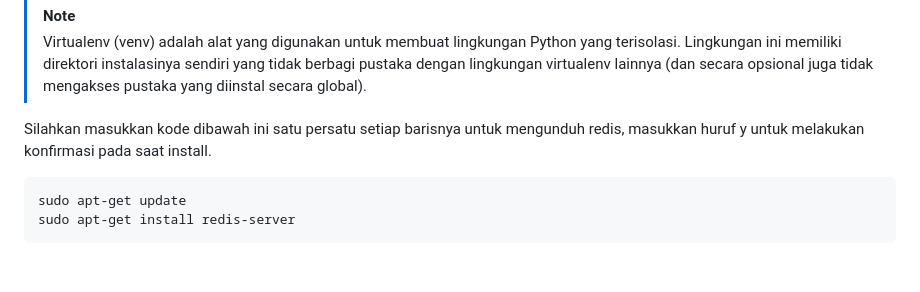
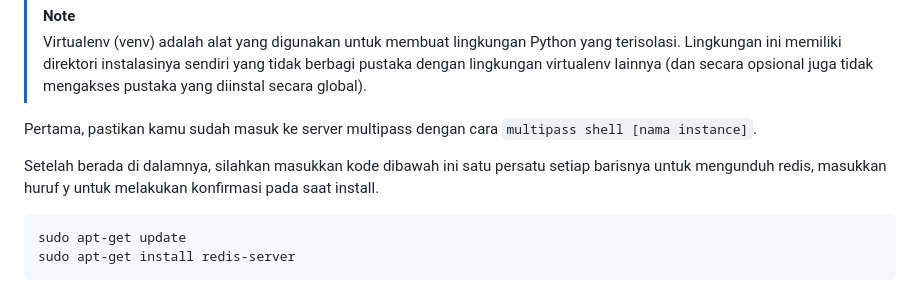
Before and after one commit to Komandro-CCIT/Komandro-Archive, a Markdown page: internet-of-things/material/2-In-memory-database.md, the part around the change. GitHub-like rendering; blank space fills up the shorter version.

Commit message:
Fix in memory database

````diff
--- a/internet-of-things/material/2-In-memory-database.md
+++ b/internet-of-things/material/2-In-memory-database.md
@@ -138,7 +138,10 @@ Sebelum kita install redis, mari kita install redis-server dan venv.
 > [!NOTE]
 > Virtualenv (venv) adalah alat yang digunakan untuk membuat lingkungan Python yang terisolasi. Lingkungan ini memiliki direktori instalasinya sendiri yang tidak berbagi pustaka dengan lingkungan virtualenv lainnya (dan secara opsional juga tidak mengakses pustaka yang diinstal secara global).
 
-Silahkan masukkan kode dibawah ini satu persatu setiap barisnya untuk mengunduh redis, masukkan huruf y untuk melakukan konfirmasi pada saat install.
+
+Pertama, pastikan kamu sudah masuk ke server multipass dengan cara `multipass shell [nama instance]`.
+
+Setelah berada di dalamnya, silahkan masukkan kode dibawah ini satu persatu setiap barisnya untuk mengunduh redis, masukkan huruf y untuk melakukan konfirmasi pada saat install.
 
 ```bash
 sudo apt-get update
````
